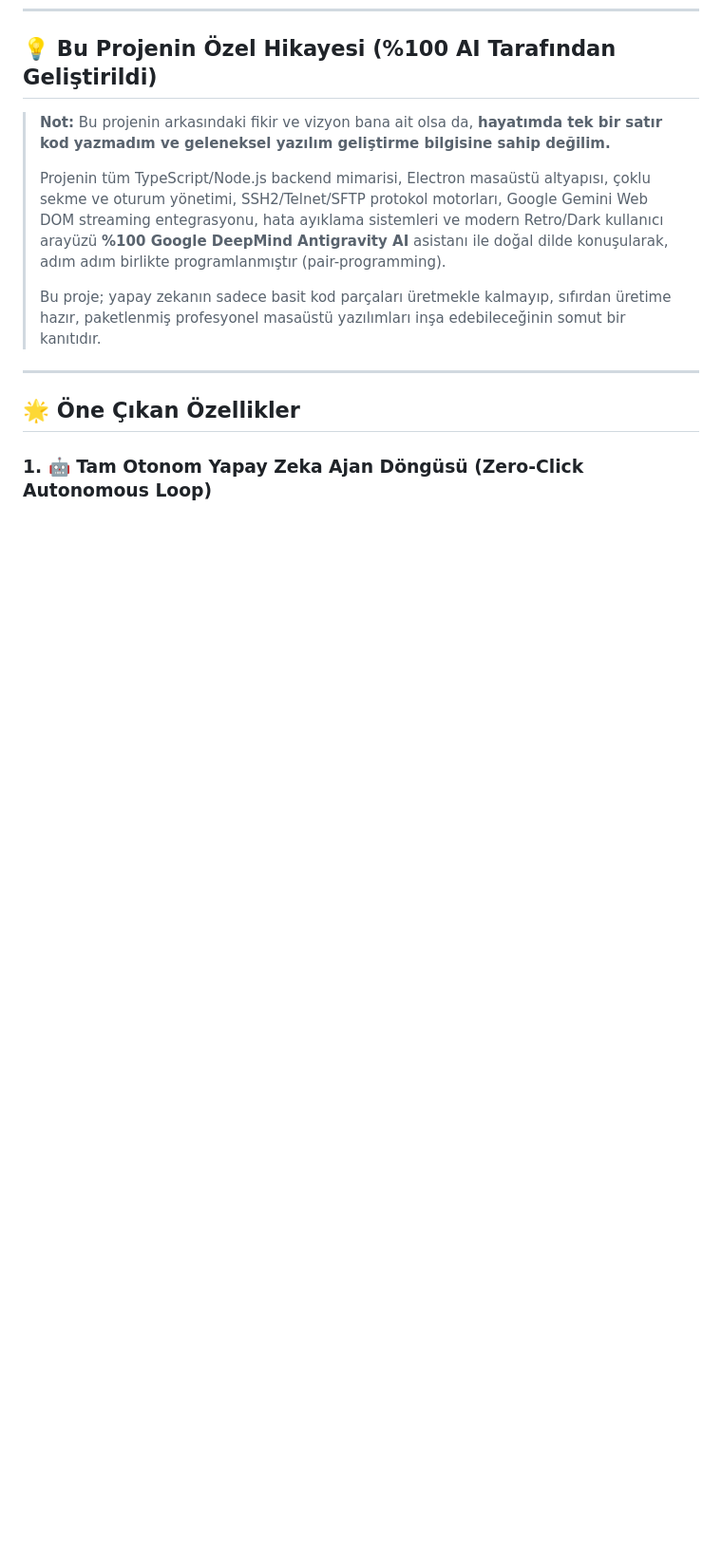
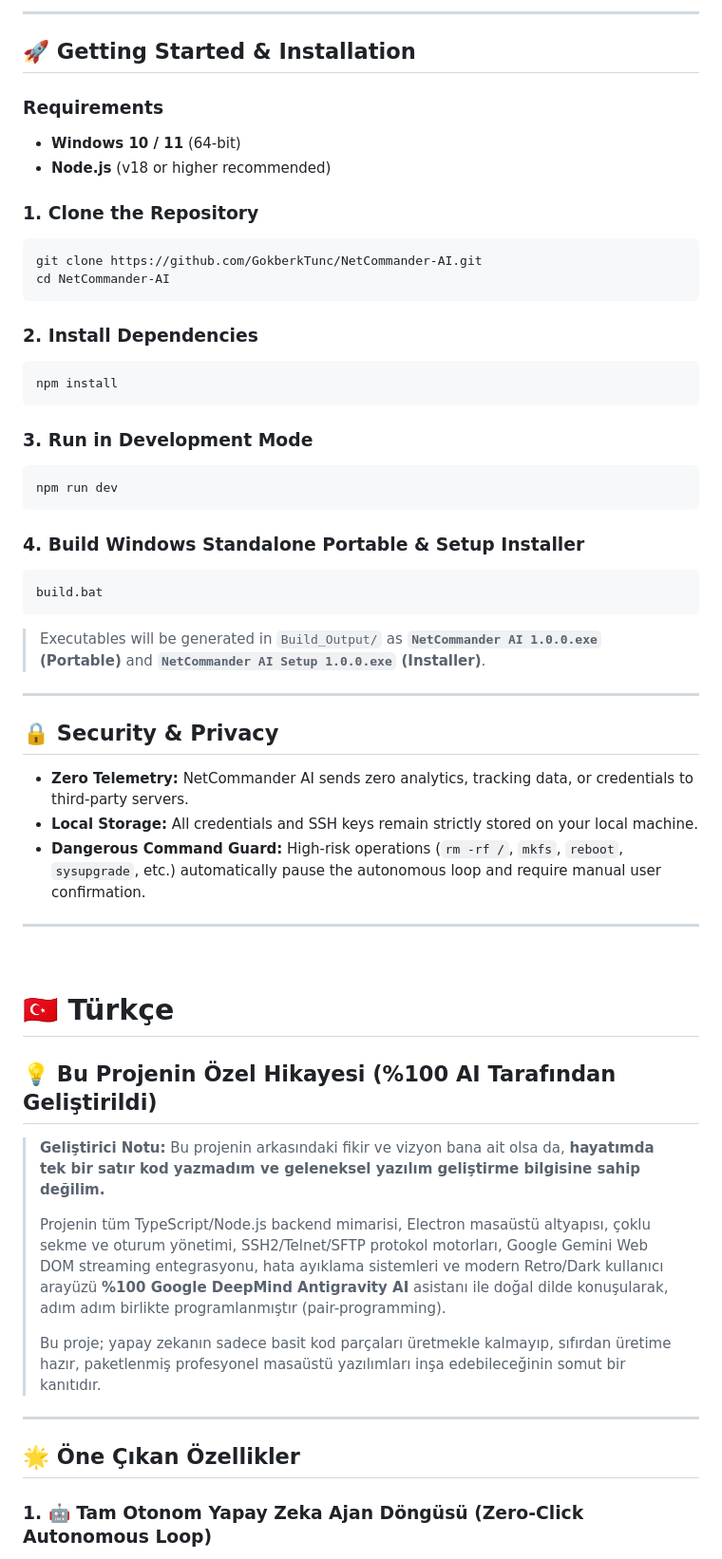
Before and after one commit to GokberkTunc/NetCommander-AI, a Markdown page: README.md, the part around one of its changes. Shown at 95% size. Rendered like a GitHub page; blank space fills up the shorter version.

````diff
--- a/README.md
+++ b/README.md
@@ -13,6 +56,49 @@
+---
+
+## 🚀 Getting Started & Installation
+
+### Requirements
+- **Windows 10 / 11** (64-bit)
+- **Node.js** (v18 or higher recommended)
+
+### 1. Clone the Repository
+```bash
+git clone https://github.com/GokberkTunc/NetCommander-AI.git
+cd NetCommander-AI
+```
+
+### 2. Install Dependencies
+```bash
+npm install
+```
+
+### 3. Run in Development Mode
+```bash
+npm run dev
+```
+
+### 4. Build Windows Standalone Portable & Setup Installer
+```cmd
+build.bat
+```
+> Executables will be generated in `Build_Output/` as **`NetCommander AI 1.0.0.exe` (Portable)** and **`NetCommander AI Setup 1.0.0.exe` (Installer)**.
+
+---
+
+## 🔒 Security & Privacy
+- **Zero Telemetry:** NetCommander AI sends zero analytics, tracking data, or credentials to third-party servers.
+- **Local Storage:** All credentials and SSH keys remain strictly stored on your local machine.
+- **Dangerous Command Guard:** High-risk operations (`rm -rf /`, `mkfs`, `reboot`, `sysupgrade`, etc.) automatically pause the autonomous loop and require manual user confirmation.
+
+---
+
+<br/>
+
+# 🇹🇷 Türkçe
+
 ## 💡 Bu Projenin Özel Hikayesi (%100 AI Tarafından Geliştirildi)
 
-> **Not:** Bu projenin arkasındaki fikir ve vizyon bana ait olsa da, **hayatımda tek bir satır kod yazmadım ve geleneksel yazılım geliştirme bilgisine sahip değilim.**
+> **Geliştirici Notu:** Bu projenin arkasındaki fikir ve vizyon bana ait olsa da, **hayatımda tek bir satır kod yazmadım ve geleneksel yazılım geliştirme bilgisine sahip değilim.**
 >
 > Projenin tüm TypeScript/Node.js backend mimarisi, Electron masaüstü altyapısı, çoklu sekme ve oturum yönetimi, SSH2/Telnet/SFTP protokol motorları, Google Gemini Web DOM streaming entegrasyonu, hata ayıklama sistemleri ve modern Retro/Dark kullanıcı arayüzü **%100 Google DeepMind Antigravity AI** asistanı ile doğal dilde konuşularak, adım adım birlikte programlanmıştır (pair-programming).
 >
````
Also changed, not shown: other parts of README.md (+45 -39 lines).
